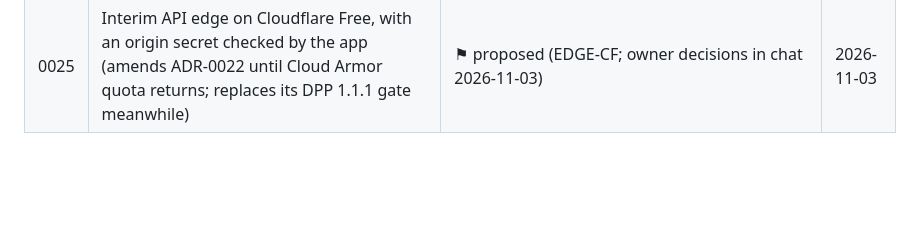
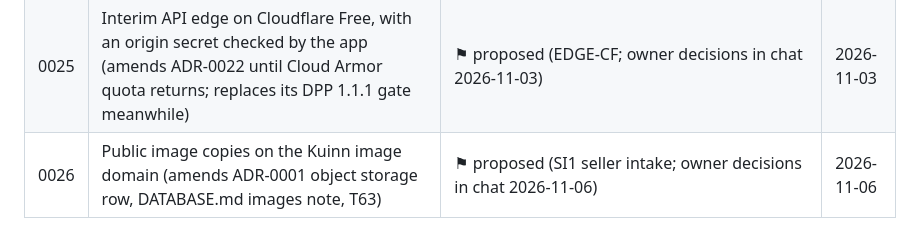
Before and after one commit to maniacultasset/ai-marketplace-os, a Markdown page: docs/adr/README.md, the part around the change. Drawn GitHub-style; blank space fills up the shorter version.

Commit message:
docs(si1-seller-intake): T0 claim ADR-0026 public image copies (proposed)

```diff
--- a/docs/adr/README.md
+++ b/docs/adr/README.md
@@ -32,3 +32,4 @@ change.
 | 0023 | Trusted browsers and a narrower step-up (amends ADR-0021 §5 and §6, ADR-0020 §5) | ⚑ proposed (trusted devices; user decisions in chat 2026-10-30) | 2026-10-30 |
 | 0024 | The AI team's pipeline enters the deploy image only, by commit sha and a read-only deploy key; model gateway `LLM_GATEWAY` (`direct` or `openrouter`) (amends ADR-0012 §3, ADR-0013 §5; closes T104) | ⚑ proposed (owner decisions in chat 2026-11-02) | 2026-11-02 |
 | 0025 | Interim API edge on Cloudflare Free, with an origin secret checked by the app (amends ADR-0022 until Cloud Armor quota returns; replaces its DPP 1.1.1 gate meanwhile) | ⚑ proposed (EDGE-CF; owner decisions in chat 2026-11-03) | 2026-11-03 |
+| 0026 | Public image copies on the Kuinn image domain (amends ADR-0001 object storage row, DATABASE.md images note, T63) | ⚑ proposed (SI1 seller intake; owner decisions in chat 2026-11-06) | 2026-11-06 |
```
Also changed, not shown: docs/adr/0026-public-image-copies.md (added, +58 -0 lines).
